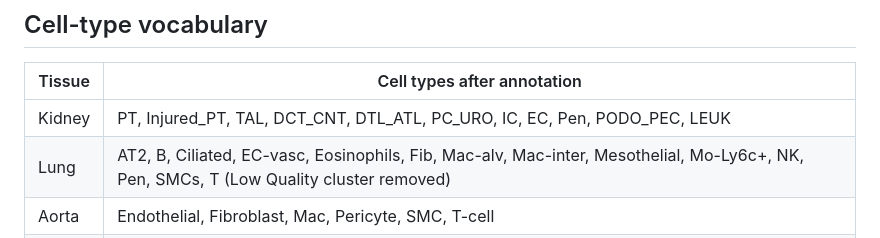
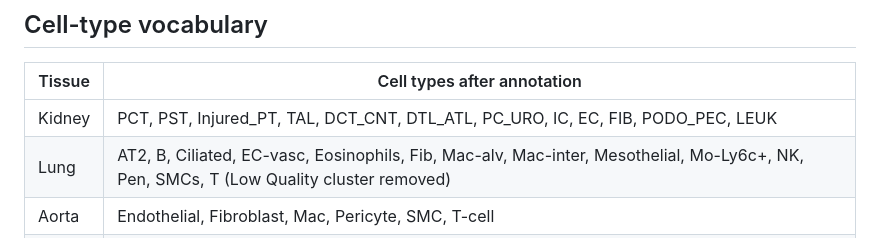
Before and after one commit to YClong015/scATAC-seq-Pipeline-Mouse, a Markdown page: 01_preprocessing/README.md, the part around the change. GitHub-like rendering.

Commit message:
docs: fix kidney cell-type list (PT→PCT/PST, Pen→FIB) to match annotation code
The cell-type vocabulary table listed 11 kidney types with a single 'PT'
and 'Pen', but Kidney_scATAC_Combine.R annotates 12 types: the proximal
tubule is split into PCT/PST and the stromal population is FIB (not Pen).
Aligns README with the actual annotation output.

```diff
--- a/01_preprocessing/README.md
+++ b/01_preprocessing/README.md
@@ -59,7 +59,7 @@ The `SplitFragments()` step (inside each tissue's R script) writes one per-cell-
 
 | Tissue | Cell types after annotation |
 |---|---|
-| Kidney | PT, Injured_PT, TAL, DCT_CNT, DTL_ATL, PC_URO, IC, EC, Pen, PODO_PEC, LEUK |
+| Kidney | PCT, PST, Injured_PT, TAL, DCT_CNT, DTL_ATL, PC_URO, IC, EC, FIB, PODO_PEC, LEUK |
 | Lung | AT2, B, Ciliated, EC-vasc, Eosinophils, Fib, Mac-alv, Mac-inter, Mesothelial, Mo-Ly6c+, NK, Pen, SMCs, T (Low Quality cluster removed) |
 | Aorta | Endothelial, Fibroblast, Mac, Pericyte, SMC, T-cell |
 | T cells | Naive_T, Naive_CD8_T, Effector_CD8_T, Cytotoxic_CD8_T, CD8_Eff, Memory_CD8_T, Treg, Tfh_like_T, NK (B_cell + Low_quality removed) |
```
